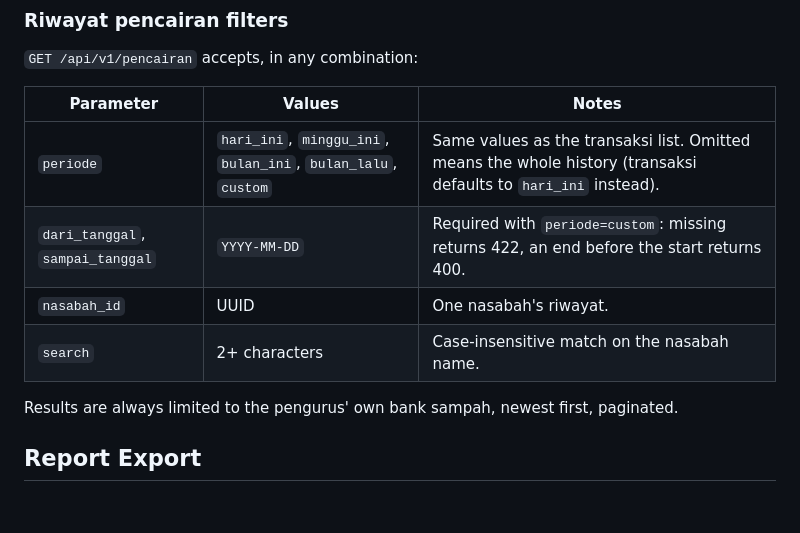
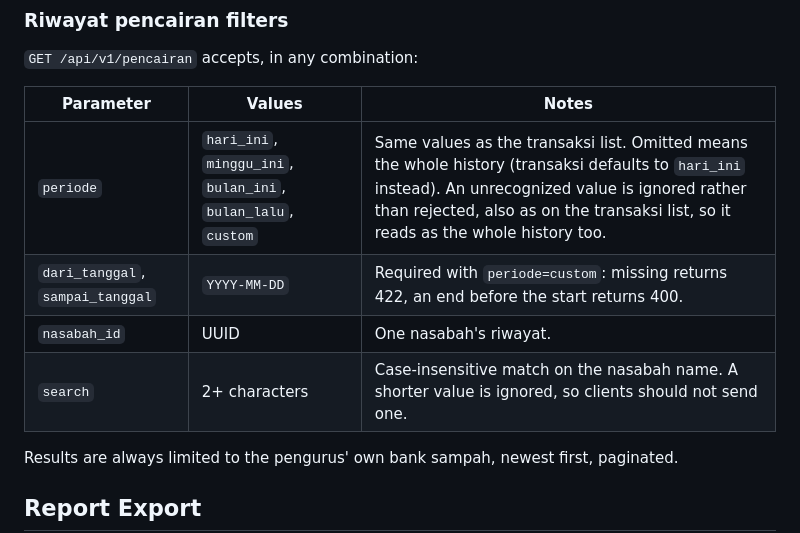
Before and after one commit to bank-sampah-PILAH/pilah-be, a Markdown page: README.md, the part around the change. Rendered like a GitHub page; blank space fills up the shorter version.

Commit message:
docs(pencairan): document the ignored periode and short search values
Co-Authored-By: Claude Opus 5 <noreply@anthropic.com>

```diff
--- a/README.md
+++ b/README.md
@@ -364,10 +364,10 @@ The response carries `status` (`tercatat`) plus the `saldo_sebelum` and
 
 | Parameter | Values | Notes |
 | --- | --- | --- |
-| `periode` | `hari_ini`, `minggu_ini`, `bulan_ini`, `bulan_lalu`, `custom` | Same values as the transaksi list. Omitted means the whole history (transaksi defaults to `hari_ini` instead). |
+| `periode` | `hari_ini`, `minggu_ini`, `bulan_ini`, `bulan_lalu`, `custom` | Same values as the transaksi list. Omitted means the whole history (transaksi defaults to `hari_ini` instead). An unrecognized value is ignored rather than rejected, also as on the transaksi list, so it reads as the whole history too. |
 | `dari_tanggal`, `sampai_tanggal` | `YYYY-MM-DD` | Required with `periode=custom`: missing returns 422, an end before the start returns 400. |
 | `nasabah_id` | UUID | One nasabah's riwayat. |
-| `search` | 2+ characters | Case-insensitive match on the nasabah name. |
+| `search` | 2+ characters | Case-insensitive match on the nasabah name. A shorter value is ignored, so clients should not send one. |
 
 Results are always limited to the pengurus' own bank sampah, newest first, paginated.
 
```
